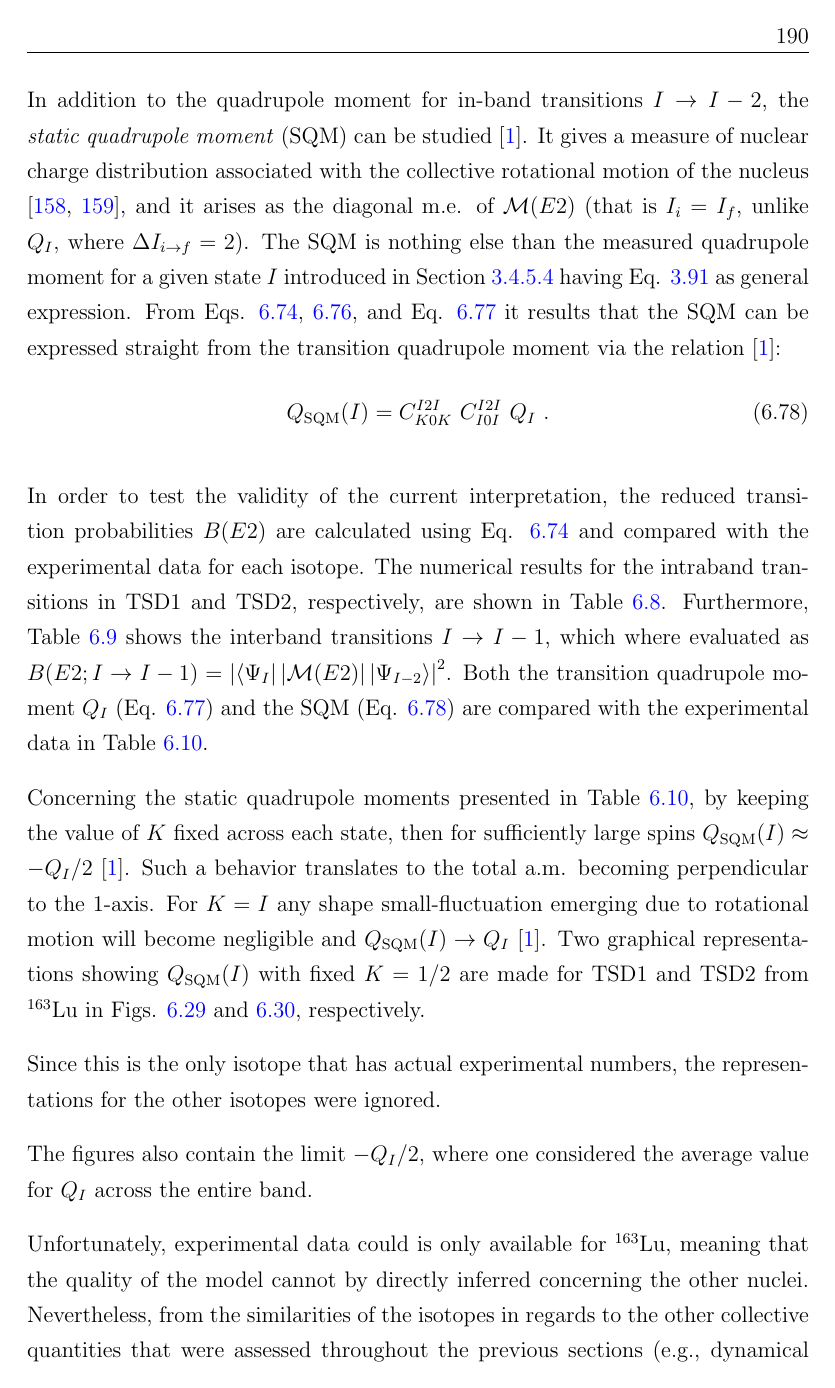
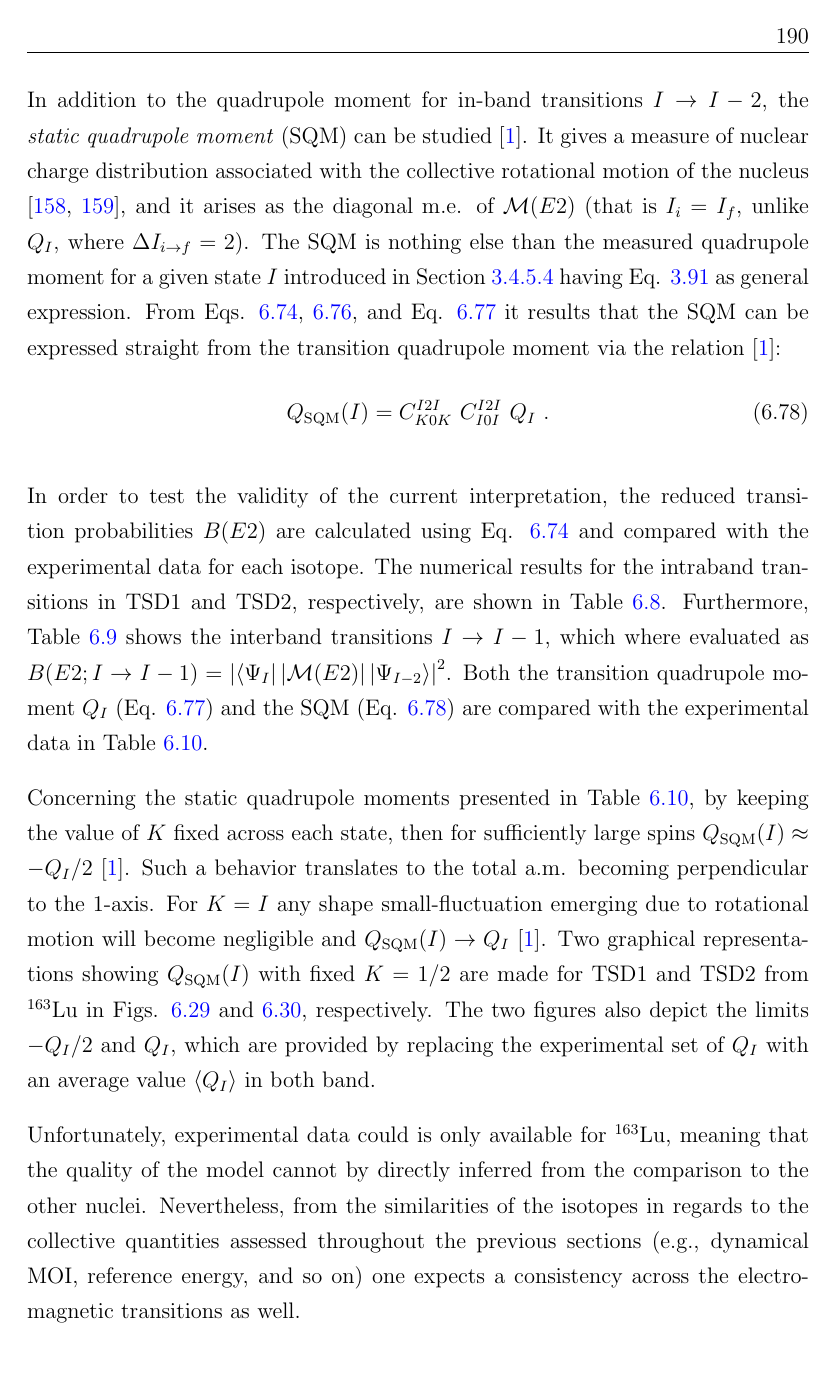
Before and after one commit to basavyr/phdthesis, a LaTeX thesis (phdthesis.tex, which reads Chapters/Chapter6.tex): page 196 of 214. Compiled offline with pdfLaTeX.

Commit message:
improves conclusion for the B(E2) term

```diff
--- a/Chapters/Chapter6.tex
+++ b/Chapters/Chapter6.tex
@@ -1141,14 +1141,7 @@ In order to test the validity of the current interpretation, the reduced transit
     \label{table-quadrupole-QI-QSQM-numerical-results}
 \end{table}
 
-Concerning the static quadrupole moments presented in Table \ref{table-quadrupole-QI-QSQM-numerical-results}, by keeping the value of $K$ fixed across each state, then for sufficiently large spins $Q_\text{SQM}(I)\approx -Q_I/2$ \cite{bohr1998nuclear}. Such a behavior translates to the total a.m. becoming perpendicular to the $1$-axis. For $K=I$ any shape small-fluctuation emerging due to rotational motion will become negligible and $Q_\text{SQM}(I) \to Q_I$ \cite{bohr1998nuclear}. Two graphical representations showing $Q_\text{SQM}(I)$ with fixed $K=1/2$ are made for TSD1 and TSD2 from $^{163}$Lu in Figs. \ref{static-quadrupole-fixed-K-TSD1} and \ref{static-quadrupole-fixed-K-TSD2}, respectively.
-
-%improve phrasing
-Since this is the only isotope that has actual experimental numbers, the representations for the other isotopes were ignored.
-
-%improve phrasing
-The figures also contain the limit $-Q_I/2$, where one considered the average value for $Q_I$ across the entire band.
-
+Concerning the static quadrupole moments presented in Table \ref{table-quadrupole-QI-QSQM-numerical-results}, by keeping the value of $K$ fixed across each state, then for sufficiently large spins $Q_\text{SQM}(I)\approx -Q_I/2$ \cite{bohr1998nuclear}. Such a behavior translates to the total a.m. becoming perpendicular to the $1$-axis. For $K=I$ any shape small-fluctuation emerging due to rotational motion will become negligible and $Q_\text{SQM}(I) \to Q_I$ \cite{bohr1998nuclear}. Two graphical representations showing $Q_\text{SQM}(I)$ with fixed $K=1/2$ are made for TSD1 and TSD2 from $^{163}$Lu in Figs. \ref{static-quadrupole-fixed-K-TSD1} and \ref{static-quadrupole-fixed-K-TSD2}, respectively. The two figures also depict the limits $-Q_I/2$ and $Q_I$, which are provided by replacing the experimental set of $Q_I$ with an average value $\langle Q_I\rangle$ in both band.
 \begin{figure}
     \centering
     \includegraphics[width=0.49\textwidth]{Chapters/Figures/Q_SQM_163Lu.pdf}
@@ -1168,4 +1160,4 @@ The figures also contain the limit $-Q_I/2$, where one considered the average va
-Unfortunately, experimental data could is only available for $^{163}$Lu, meaning that the quality of the model cannot by directly inferred concerning the other nuclei. Nevertheless, from the similarities of the isotopes in regards to the other collective quantities that were assessed throughout the previous sections (e.g., dynamical MOI, reference energy, and so on) one expects a consistency across the electromagnetic transitions as well.
+Unfortunately, experimental data could is only available for $^{163}$Lu, meaning that the quality of the model cannot by directly inferred from the comparison to the other nuclei. Nevertheless, from the similarities of the isotopes in regards to the collective quantities assessed throughout the previous sections (e.g., dynamical MOI, reference energy, and so on) one expects a consistency across the electromagnetic transitions as well.
 
 \subsubsection{M1 Transitions}
 
```
Also changed, not shown: Chapters/Figures/Q_SQM_163Lu-2.pdf, Chapters/Figures/Q_SQM_163Lu-3.pdf, Chapters/Figures/Q_SQM_163Lu-4.pdf, Chapters/Figures/Q_SQM_163Lu.pdf, Chapters/Chapter6.tex (5 more changed lines).
